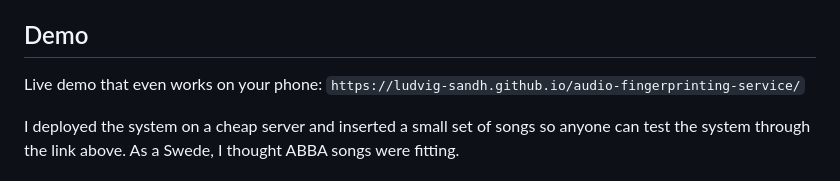
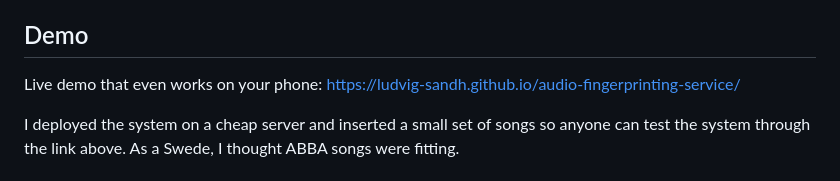
Before and after one commit to ludvig-sandh/audio-fingerprinting-service, a Markdown page: README.md, the part around the change. Rendered like a GitHub page.

Commit message:
docs(readme): make live demo URL clickable

```diff
--- a/README.md
+++ b/README.md
@@ -7,7 +7,7 @@ Deploy by cloning the repository, building the Docker image, and running the con
 
 ## Demo
 
-Live demo that even works on your phone: `https://ludvig-sandh.github.io/audio-fingerprinting-service/`
+Live demo that even works on your phone: [https://ludvig-sandh.github.io/audio-fingerprinting-service/](https://ludvig-sandh.github.io/audio-fingerprinting-service/)
 
 I deployed the system on a cheap server and inserted a small set of songs so anyone can test the system through the link above. As a Swede, I thought ABBA songs were fitting.
 
```
